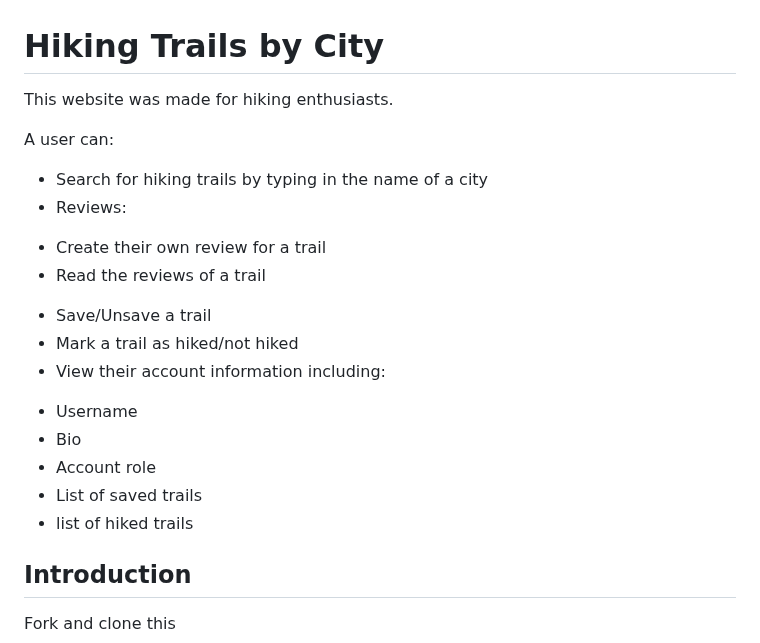
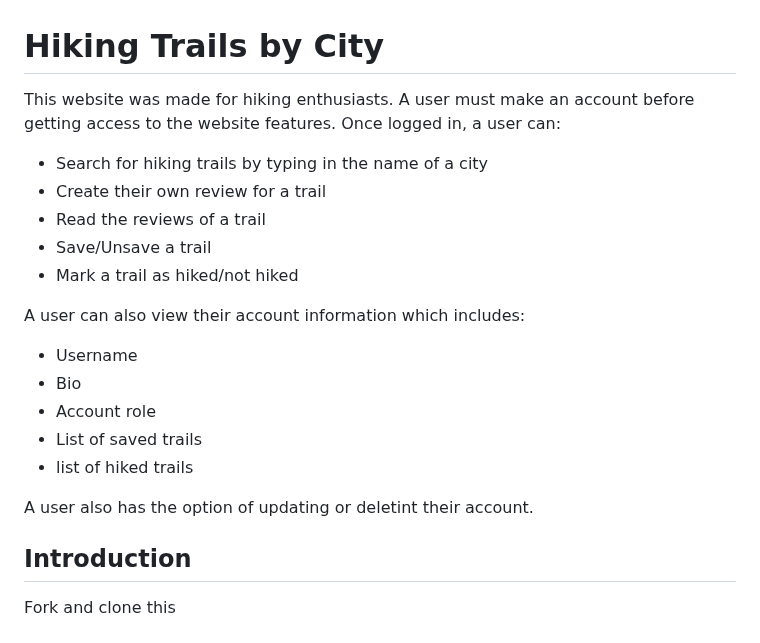
Before and after one commit to CristianAlaniz20/python-p4-trail-app-project, a Markdown page: README.md, the part around the change. GitHub-like rendering.

Commit message:
README.md: update description

```diff
--- a/README.md
+++ b/README.md
@@ -1,20 +1,20 @@
 # Hiking Trails by City
 
-This website was made for hiking enthusiasts.
-
-A user can:
+This website was made for hiking enthusiasts. A user must make an account before getting access to the website features. Once logged in, a user can:
 * Search for hiking trails by typing in the name of a city
-* Reviews:
-- Create their own review for a trail
-- Read the reviews of a trail
+* Create their own review for a trail
+* Read the reviews of a trail
 * Save/Unsave a trail
 * Mark a trail as hiked/not hiked
-* View their account information including:
-- Username
-- Bio
-- Account role
-- List of saved trails
-- list of hiked trails
+
+A user can also view their account information which includes:
+* Username
+* Bio
+* Account role
+* List of saved trails
+* list of hiked trails
+
+A user also has the option of updating or deletint their account.
 
 
 ## Introduction
```
